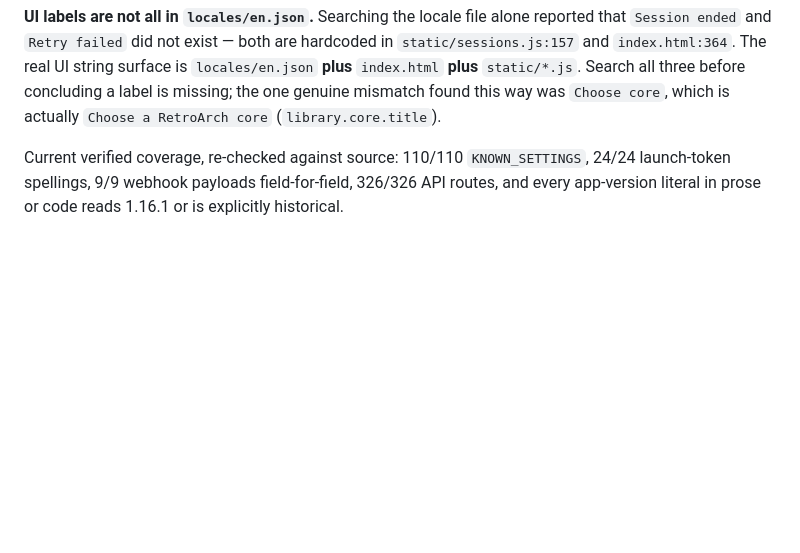
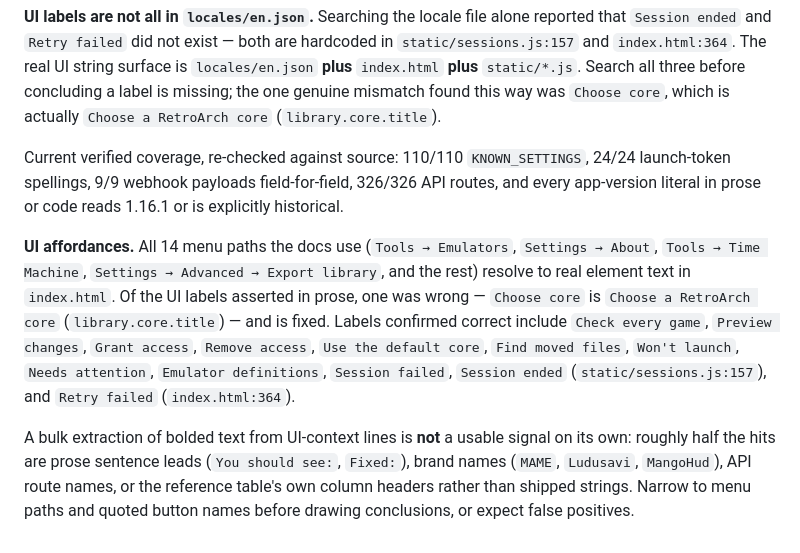
Before and after one commit to OpenBoxGL/openboxgl.github.io, a Markdown page: DOCS-STALE-SWEEP.md, the part around the change. GitHub-like rendering; blank space fills up the shorter version.

Commit message:
docs: record the UI-affordance audit and its false-positive rate
Audited every menu path the docs use to tell a reader where to click.
All 14 resolve to real element text in index.html: Tools (Emulators,
Achievements, Arcade Room, Constellation, Household, Mastery, Time
Machine) and Settings (About, Appearance, Integrations, Advanced >
Export library, Copy diagnostic log, Interface language).

Also confirmed correct, so a later pass does not re-litigate them:
Session ended (static/sessions.js:157), Retry failed (index.html:364),
Check every game, Preview changes, Grant access, Remove access, Use the
default core, Find moved files, Won't launch, Needs attention, Emulator
definitions, Session failed.

Recorded the negative result too. Extracting every bolded phrase from
UI-context lines yields 332 candidates of which 160 do not appear in the
UI corpus -- but almost all are prose sentence leads, brand names, API
route names, or the reference table's own column headers, not shipped
strings. That method is only useful once narrowed to menu paths and
quoted button names; run raw it produces noise, not signal.

```diff
--- a/DOCS-STALE-SWEEP.md
+++ b/DOCS-STALE-SWEEP.md
@@ -253,3 +253,7 @@ The audit continued past the report above. Two methodological traps worth record
 **UI labels are not all in `locales/en.json`.** Searching the locale file alone reported that `Session ended` and `Retry failed` did not exist — both are hardcoded in `static/sessions.js:157` and `index.html:364`. The real UI string surface is `locales/en.json` **plus** `index.html` **plus** `static/*.js`. Search all three before concluding a label is missing; the one genuine mismatch found this way was `Choose core`, which is actually `Choose a RetroArch core` (`library.core.title`).
 
 Current verified coverage, re-checked against source: 110/110 `KNOWN_SETTINGS`, 24/24 launch-token spellings, 9/9 webhook payloads field-for-field, 326/326 API routes, and every app-version literal in prose or code reads 1.16.1 or is explicitly historical.
+
+**UI affordances.** All 14 menu paths the docs use (`Tools → Emulators`, `Settings → About`, `Tools → Time Machine`, `Settings → Advanced → Export library`, and the rest) resolve to real element text in `index.html`. Of the UI labels asserted in prose, one was wrong — `Choose core` is `Choose a RetroArch core` (`library.core.title`) — and is fixed. Labels confirmed correct include `Check every game`, `Preview changes`, `Grant access`, `Remove access`, `Use the default core`, `Find moved files`, `Won't launch`, `Needs attention`, `Emulator definitions`, `Session failed`, `Session ended` (`static/sessions.js:157`), and `Retry failed` (`index.html:364`).
+
+A bulk extraction of bolded text from UI-context lines is **not** a usable signal on its own: roughly half the hits are prose sentence leads (`You should see:`, `Fixed:`), brand names (`MAME`, `Ludusavi`, `MangoHud`), API route names, or the reference table's own column headers rather than shipped strings. Narrow to menu paths and quoted button names before drawing conclusions, or expect false positives.
```
